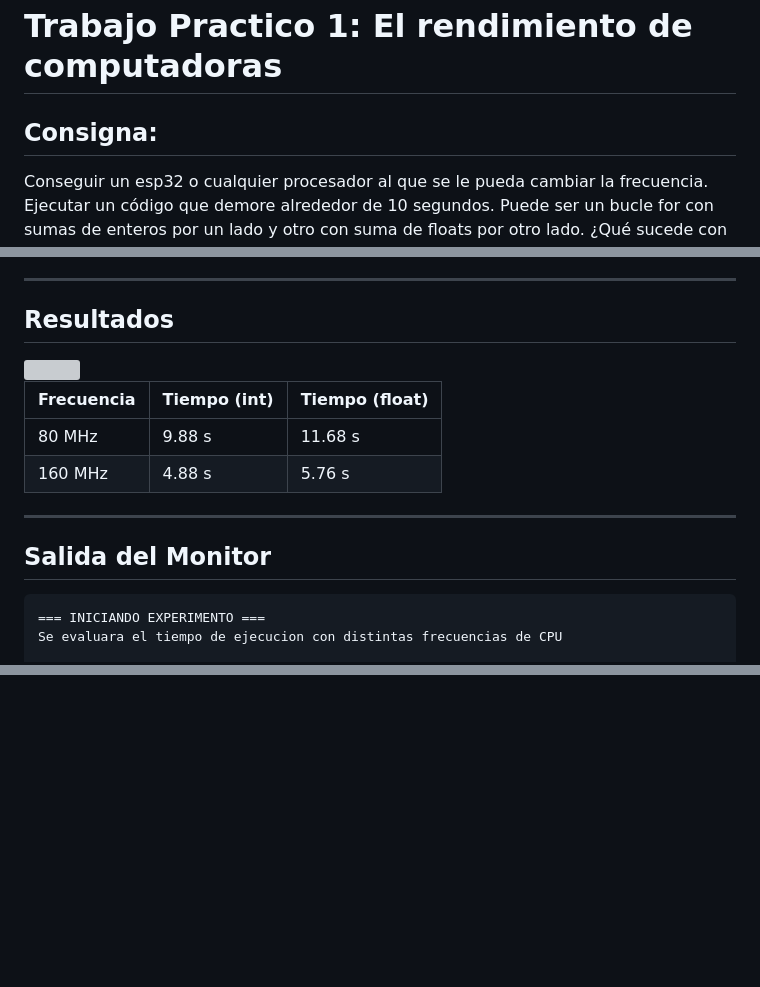
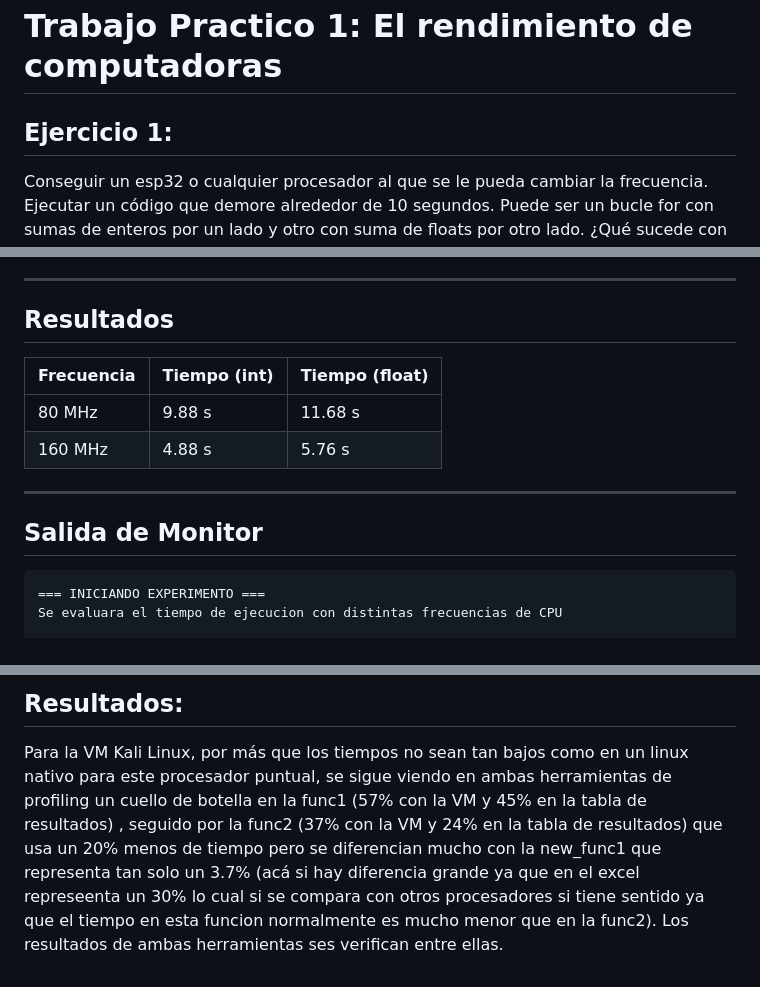
Before and after one commit to NachoViz/SistemasDeComputacion, a Markdown page: README.md, 3 parts joined by grey strips. Drawn GitHub-style; blank space fills up the shorter version; grey boxes are pictures that could not be loaded.

Commit message:
Add ejercicio 3 con VM

````diff
--- a/README.md
+++ b/README.md
@@ -1,6 +1,6 @@
 # Trabajo Practico 1: El rendimiento de computadoras
 
-## **Consigna:**
+## **Ejercicio 1:**
 
 Conseguir un esp32 o cualquier procesador al que se le pueda cambiar la frecuencia.
 Ejecutar un código que demore alrededor de 10 segundos. Puede ser un bucle for con sumas de enteros por un lado y otro con suma de floats por otro lado.
@@ -37,7 +34,7 @@ Se midió el tiempo de ejecución utilizando la función `millis()` y se repiti
 
 ---
 
-## Salida del Monitor
+## Salida de Monitor
 
 ```
 === INICIANDO EXPERIMENTO ===
@@ -106,0 +164,3 @@ Sin embargo, existen pequeñas diferencias debido a limitaciones del hardware y
+## Resultados:
+
+Para la VM Kali Linux, por más que los tiempos no sean tan bajos como en un linux nativo para este procesador puntual, se sigue viendo en ambas herramientas de profiling un cuello de botella en la func1 (57% con la VM y 45% en la tabla de resultados) , seguido por la func2 (37% con la VM y 24% en la tabla de resultados) que usa un 20% menos de tiempo pero se diferencian mucho con la new_func1 que representa tan solo un 3.7% (acá si hay diferencia grande ya que en el excel represeenta un 30% lo cual si se compara con otros procesadores si tiene sentido ya que el tiempo en esta funcion normalmente es mucho menor que en la func2). Los resultados de ambas herramientas ses verifican entre ellas.
````
Also changed, not shown: other parts of README.md (+60 -3 lines).
